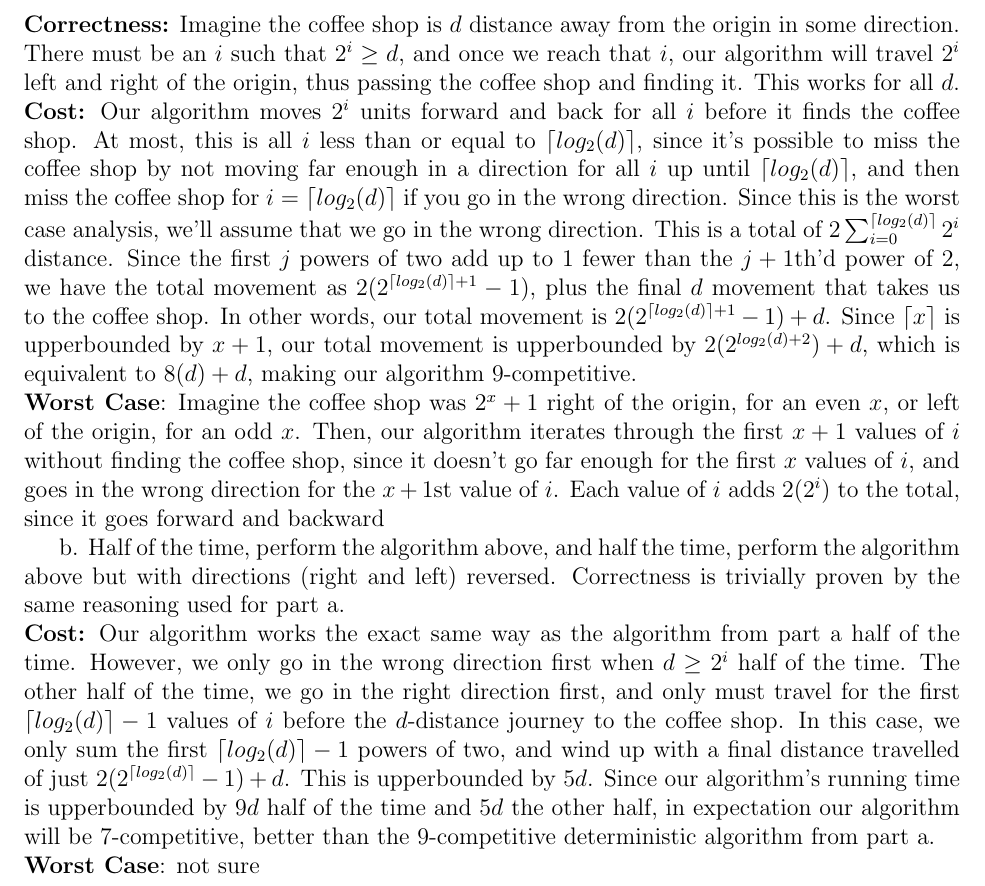
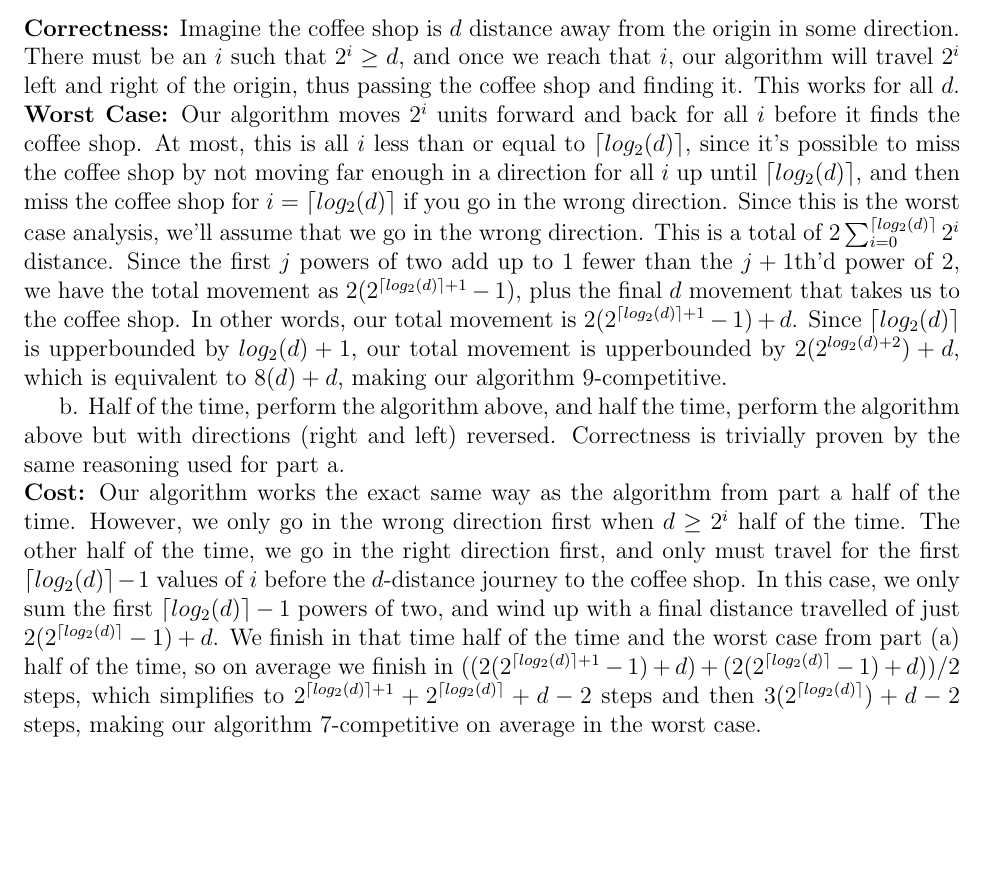
Before and after one commit to Redless/thecurfew, a LaTeX document (ps02-04.tex): part of the page, cut so that both start at the same text, the shorter picture padded with empty space. Compiled offline with pdfLaTeX.

Commit message:
fixed math for part B

```diff
--- a/ps02-04.tex
+++ b/ps02-04.tex
@@ -52,14 +52,10 @@ a.
 
 \noindent \textbf{Correctness:} Imagine the coffee shop is $d$ distance away from the origin in some direction. There must be an $i$ such that $2^i \geq d$, and once we reach that $i$, our algorithm will travel $2^i$ left and right of the origin, thus passing the coffee shop and finding it. This works for all $d$.
 
-\noindent \textbf{Cost:} Our algorithm moves $2^i$ units forward and back for all $i$ before it finds the coffee shop. At most, this is all $i$ less than or equal to $\lceil log_2(d) \rceil$, since it's possible to miss the coffee shop by not moving far enough in a direction for all $i$ up until $\lceil log_2(d) \rceil$, and then miss the coffee shop for $i = \lceil log_2(d) \rceil$ if you go in the wrong direction. Since this is the worst case analysis, we'll assume that we go in the wrong direction. This is a total of $2\sum_{i=0}^{\lceil log_2(d) \rceil} 2^i$ distance. Since the first $j$ powers of two add up to 1 fewer than the $j+1$th'd power of 2, we have the total movement as $2(2^{\lceil log_2(d) \rceil+1}-1)$, plus the final $d$ movement that takes us to the coffee shop. In other words, our total movement is $2(2^{\lceil log_2(d) \rceil+1}-1)+d$. Since $\lceil x \rceil$ is upperbounded by $x+1$, our total movement is upperbounded by $2(2^{log_2(d)+2})+d$, which is equivalent to $8(d)+d$, making our algorithm 9-competitive.
-
-\noindent \textbf{Worst Case}: Imagine the coffee shop was $2^x+1$ right of the origin, for an even $x$, or left of the origin, for an odd $x$. Then, our algorithm iterates through the first $x+1$ values of $i$ without finding the coffee shop, since it doesn't go far enough for the first $x$ values of $i$, and goes in the wrong direction for the $x+1$st value of $i$. Each value of $i$ adds $2(2^i)$ to the total, since it goes forward and backward
+\noindent \textbf{Worst Case:} Our algorithm moves $2^i$ units forward and back for all $i$ before it finds the coffee shop. At most, this is all $i$ less than or equal to $\lceil log_2(d) \rceil$, since it's possible to miss the coffee shop by not moving far enough in a direction for all $i$ up until $\lceil log_2(d) \rceil$, and then miss the coffee shop for $i = \lceil log_2(d) \rceil$ if you go in the wrong direction. Since this is the worst case analysis, we'll assume that we go in the wrong direction. This is a total of $2\sum_{i=0}^{\lceil log_2(d) \rceil} 2^i$ distance. Since the first $j$ powers of two add up to 1 fewer than the $j+1$th'd power of 2, we have the total movement as $2(2^{\lceil log_2(d) \rceil+1}-1)$, plus the final $d$ movement that takes us to the coffee shop. In other words, our total movement is $2(2^{\lceil log_2(d) \rceil+1}-1)+d$. Since $\lceil log_2(d) \rceil$ is upperbounded by $log_2(d)+1$, our total movement is upperbounded by $2(2^{log_2(d)+2})+d$, which is equivalent to $8(d)+d$, making our algorithm 9-competitive.
 
 b. Half of the time, perform the algorithm above, and half the time, perform the algorithm above but with directions (right and left) reversed. Correctness is trivially proven by the same reasoning used for part a.
 
-\noindent \textbf{Cost:} Our algorithm works the exact same way as the algorithm from part a half of the time. However, we only go in the wrong direction first when $d \geq 2^i$ half of the time. The other half of the time, we go in the right direction first, and only must travel for the first $\lceil log_2(d) \rceil-1$ values of $i$ before the $d$-distance journey to the coffee shop. In this case, we only sum the first $\lceil log_2(d) \rceil-1$ powers of two, and wind up with a final distance travelled of just $2(2^{\lceil log_2(d) \rceil}-1)+d$. This is upperbounded by $5d$. Since our algorithm's running time is upperbounded by $9d$ half of the time and $5d$ the other half, in expectation our algorithm will be 7-competitive, better than the 9-competitive deterministic algorithm from part a.
-
-\noindent \textbf{Worst Case}: not sure
+\noindent \textbf{Cost:} Our algorithm works the exact same way as the algorithm from part a half of the time. However, we only go in the wrong direction first when $d \geq 2^i$ half of the time. The other half of the time, we go in the right direction first, and only must travel for the first $\lceil log_2(d) \rceil-1$ values of $i$ before the $d$-distance journey to the coffee shop. In this case, we only sum the first $\lceil log_2(d) \rceil-1$ powers of two, and wind up with a final distance travelled of just $2(2^{\lceil log_2(d) \rceil}-1)+d$. We finish in that time half of the time and the worst case from part (a) half of the time, so on average we finish in $((2(2^{\lceil log_2(d) \rceil+1}-1)+d)+(2(2^{\lceil log_2(d) \rceil}-1)+d))/2$ steps, which simplifies to $2^{\lceil log_2(d) \rceil+1}+2^{\lceil log_2(d) \rceil}+d-2$ steps and then $3(2^{\lceil log_2(d) \rceil})+d-2$ steps, making our algorithm 7-competitive on average in the worst case.
 
 \end{document}
```
